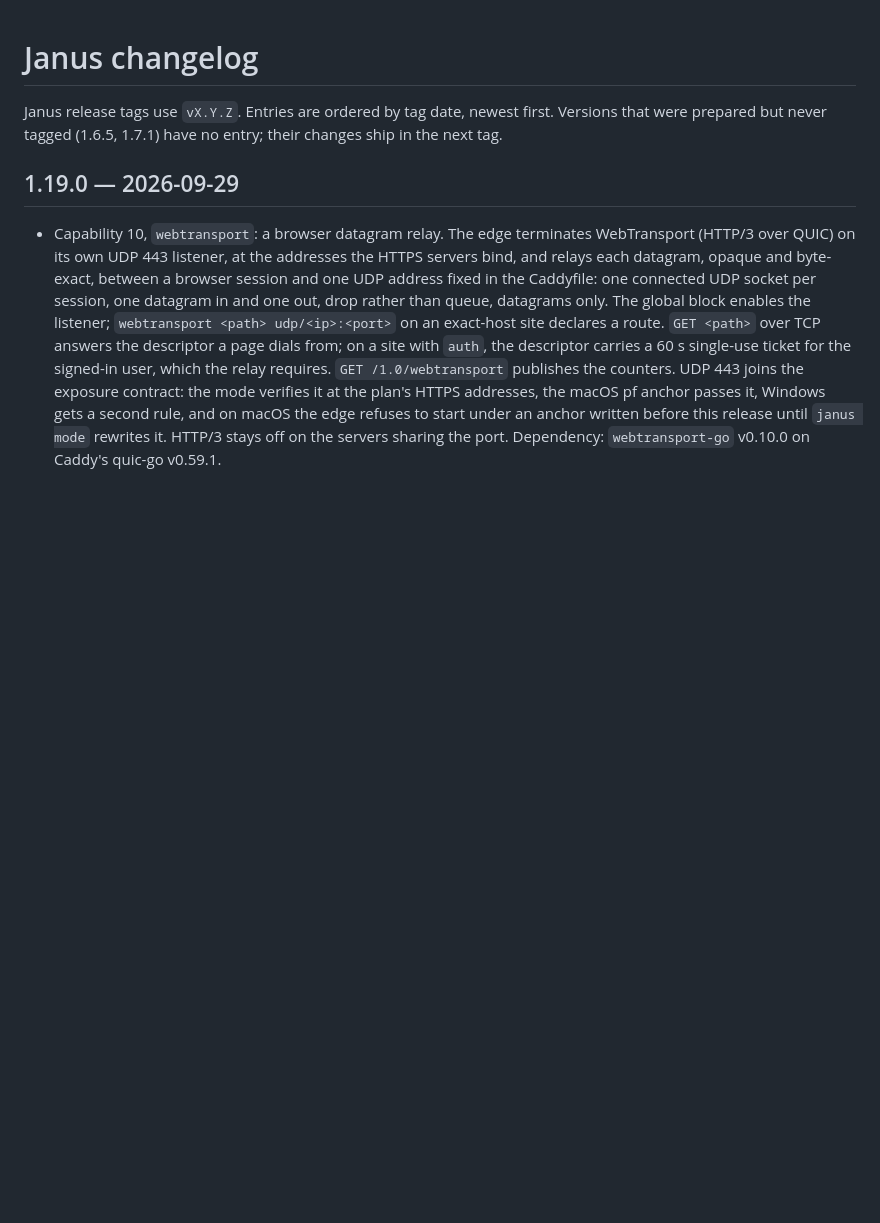
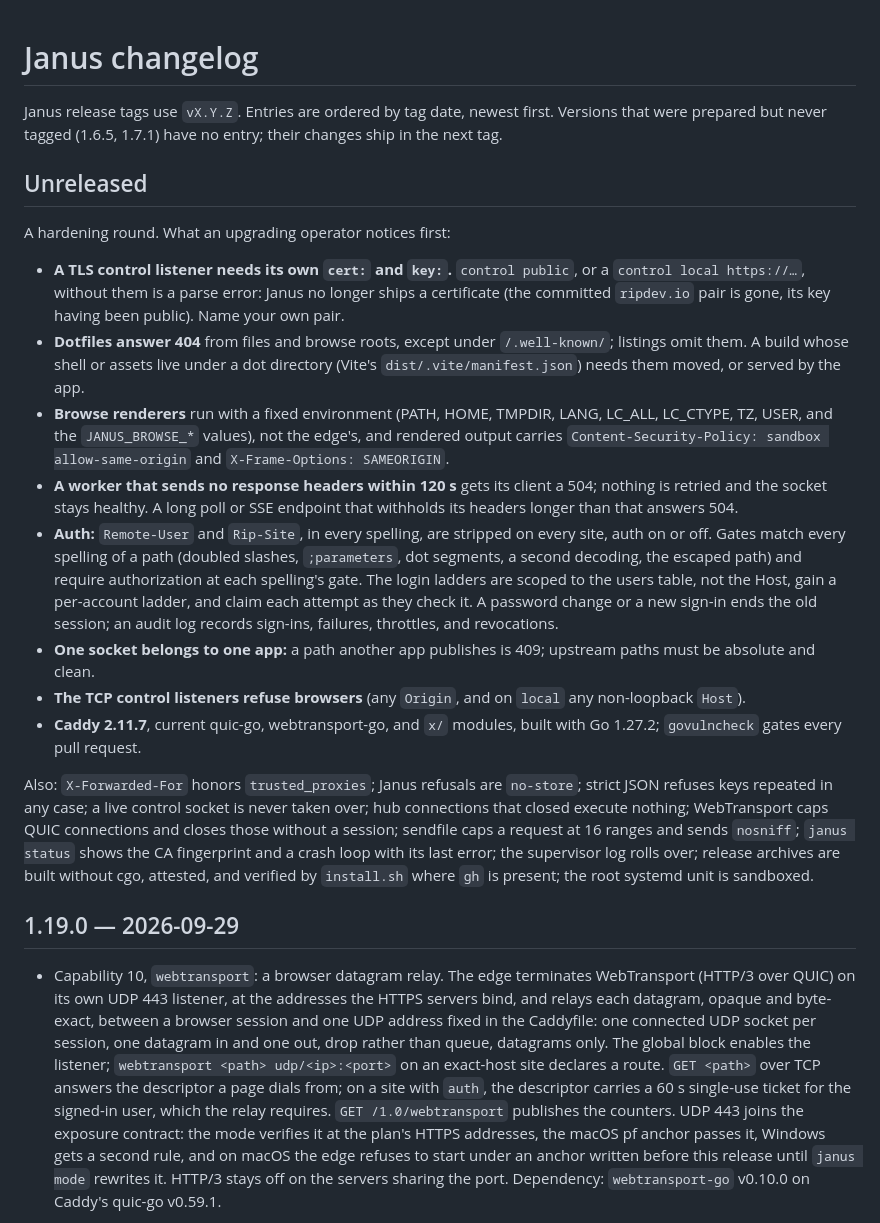
Before and after one commit to shreeve/janus, a Markdown page: CHANGELOG.md, the part around the change. Rendered like a GitHub page; blank space fills up the shorter version.

Commit message:
docs: changelog for the hardening round, upgrade-visible changes first

```diff
--- a/CHANGELOG.md
+++ b/CHANGELOG.md
@@ -3,6 +3,50 @@
 Janus release tags use `vX.Y.Z`. Entries are ordered by tag date, newest
 first. Versions that were prepared but never tagged (1.6.5, 1.7.1) have no
 entry; their changes ship in the next tag.
+
+## Unreleased
+
+A hardening round. What an upgrading operator notices first:
+
+- **A TLS control listener needs its own `cert:` and `key:`.** `control
+  public`, or a `control local https://…`, without them is a parse error:
+  Janus no longer ships a certificate (the committed `ripdev.io` pair is
+  gone, its key having been public). Name your own pair.
+- **Dotfiles answer 404** from files and browse roots, except under
+  `/.well-known/`; listings omit them. A build whose shell or assets live
+  under a dot directory (Vite's `dist/.vite/manifest.json`) needs them
+  moved, or served by the app.
+- **Browse renderers** run with a fixed environment (PATH, HOME, TMPDIR,
+  LANG, LC_ALL, LC_CTYPE, TZ, USER, and the `JANUS_BROWSE_*` values), not
+  the edge's, and rendered output carries `Content-Security-Policy:
+  sandbox allow-same-origin` and `X-Frame-Options: SAMEORIGIN`.
+- **A worker that sends no response headers within 120 s** gets its client
+  a 504; nothing is retried and the socket stays healthy. A long poll or
+  SSE endpoint that withholds its headers longer than that answers 504.
+- **Auth:** `Remote-User` and `Rip-Site`, in every spelling, are stripped
+  on every site, auth on or off. Gates match every spelling of a path
+  (doubled slashes, `;parameters`, dot segments, a second decoding, the
+  escaped path) and require authorization at each spelling's gate. The
+  login ladders are scoped to the users table, not the Host, gain a
+  per-account ladder, and claim each attempt as they check it. A password
+  change or a new sign-in ends the old session; an audit log records
+  sign-ins, failures, throttles, and revocations.
+- **One socket belongs to one app:** a path another app publishes is 409;
+  upstream paths must be absolute and clean.
+- **The TCP control listeners refuse browsers** (any `Origin`, and on
+  `local` any non-loopback `Host`).
+- **Caddy 2.11.7**, current quic-go, webtransport-go, and `x/` modules,
+  built with Go 1.27.2; `govulncheck` gates every pull request.
+
+Also: `X-Forwarded-For` honors `trusted_proxies`; Janus refusals are
+`no-store`; strict JSON refuses keys repeated in any case; a live control
+socket is never taken over; hub connections that closed execute nothing;
+WebTransport caps QUIC connections and closes those without a session;
+sendfile caps a request at 16 ranges and sends `nosniff`; `janus status`
+shows the CA fingerprint and a crash loop with its last error; the
+supervisor log rolls over; release archives are built without cgo,
+attested, and verified by `install.sh` where `gh` is present; the root
+systemd unit is sandboxed.
 
 ## 1.19.0 — 2026-09-29
 
```
